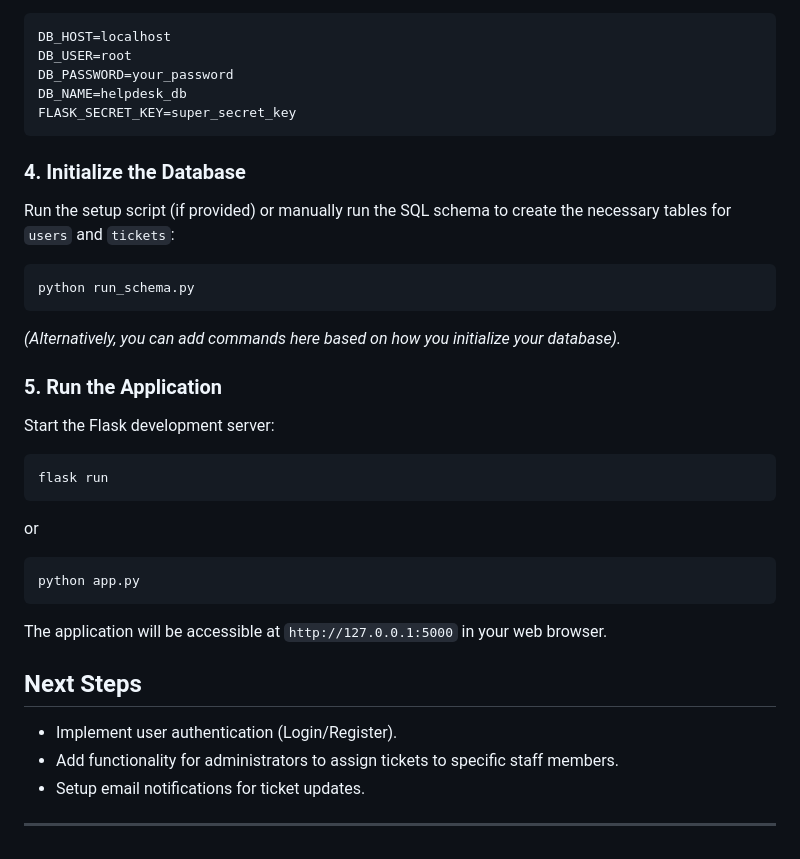
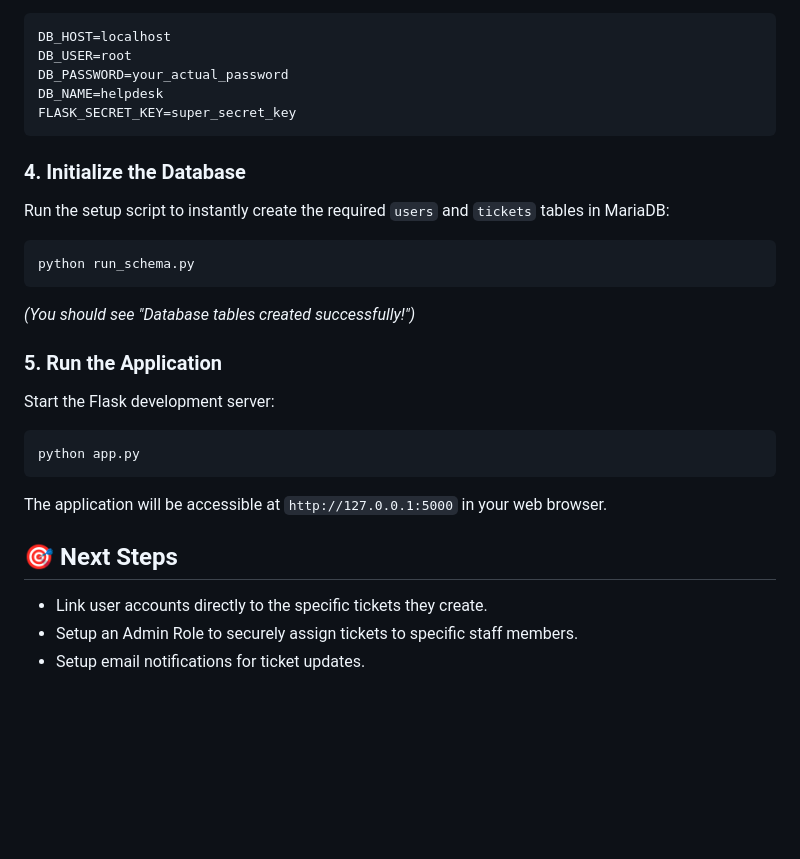
Before and after one commit to ssqueezylemonpie/HelpDesk, a Markdown page: README.md, the part around one of its changes. Drawn GitHub-style; blank space fills up the shorter version.

````diff
--- a/README.md
+++ b/README.md
@@ -73,32 +76,26 @@ Create a `.env` file in the root of the project with your database credentials:
 ```env
 DB_HOST=localhost
 DB_USER=root
-DB_PASSWORD=your_password
-DB_NAME=helpdesk_db
+DB_PASSWORD=your_actual_password
+DB_NAME=helpdesk
 FLASK_SECRET_KEY=super_secret_key
 ```
 
 ### 4. Initialize the Database
-Run the setup script (if provided) or manually run the SQL schema to create the necessary tables for `users` and `tickets`:
+Run the setup script to instantly create the required `users` and `tickets` tables in MariaDB:
 ```bash
 python run_schema.py
 ```
-*(Alternatively, you can add commands here based on how you initialize your database).*
+*(You should see "Database tables created successfully!")*
 
 ### 5. Run the Application
 Start the Flask development server:
-```bash
-flask run
-```
-or
 ```bash
 python app.py
 ```
 The application will be accessible at `http://127.0.0.1:5000` in your web browser.
 
-## Next Steps
-- Implement user authentication (Login/Register).
-- Add functionality for administrators to assign tickets to specific staff members.
+## 🎯 Next Steps
+- Link user accounts directly to the specific tickets they create.
+- Setup an Admin Role to securely assign tickets to specific staff members.
 - Setup email notifications for ticket updates.
-
----
````
Also changed, not shown: other parts of README.md (+32 -29 lines).
